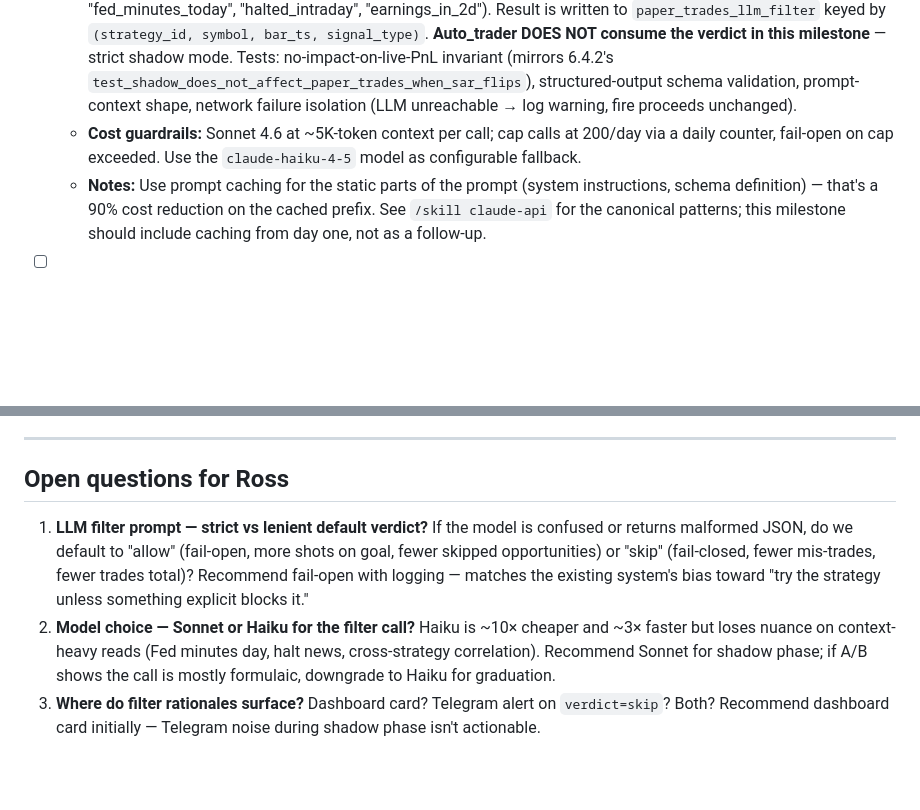
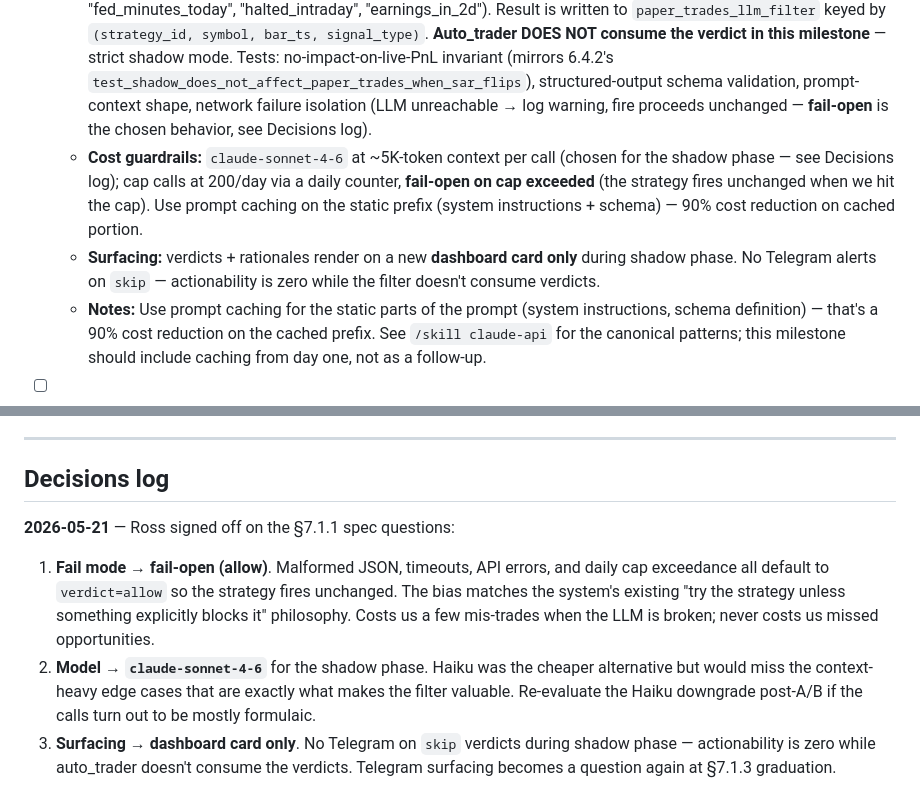
Before and after one commit to ProbablyMaybeNo/Profit-Generation, a Markdown page: docs/PHASE7_PLAN DRAFT.md, 2 parts joined by grey strips. GitHub-like rendering; blank space fills up the shorter version.

Commit message:
docs(phase7): bake §7.1.1 decisions into spec (fail-open / sonnet / dashboard-only)
Removes the "Open questions for Ross" section and folds the answers
into the 7.1.1 acceptance criteria, so the milestone-builder agent
can run on the spec without revisiting these choices.

Co-Authored-By: Claude Opus 4.7 (1M context) <noreply@anthropic.com>

```diff
--- a/docs/PHASE7_PLAN DRAFT.md
+++ b/docs/PHASE7_PLAN DRAFT.md
@@ -60,10 +60,16 @@ filter touches live PnL.
     `test_shadow_does_not_affect_paper_trades_when_sar_flips`),
     structured-output schema validation, prompt-context shape, network
     failure isolation (LLM unreachable → log warning, fire proceeds
-    unchanged).
-  - **Cost guardrails:** Sonnet 4.6 at ~5K-token context per call;
-    cap calls at 200/day via a daily counter, fail-open on cap exceeded.
-    Use the `claude-haiku-4-5` model as configurable fallback.
+    unchanged — **fail-open** is the chosen behavior, see Decisions log).
+  - **Cost guardrails:** `claude-sonnet-4-6` at ~5K-token context per
+    call (chosen for the shadow phase — see Decisions log); cap calls
+    at 200/day via a daily counter, **fail-open on cap exceeded**
+    (the strategy fires unchanged when we hit the cap). Use prompt
+    caching on the static prefix (system instructions + schema) —
+    90% cost reduction on cached portion.
+  - **Surfacing:** verdicts + rationales render on a new **dashboard
+    card only** during shadow phase. No Telegram alerts on `skip` —
+    actionability is zero while the filter doesn't consume verdicts.
   - **Notes:** Use prompt caching for the static parts of the prompt
     (system instructions, schema definition) — that's a 90% cost
     reduction on the cached prefix. See `/skill claude-api` for the
@@ -178,19 +184,22 @@ strategies), we need Alpaca's bar websocket subscription.
 
 ---
 
-## Open questions for Ross
+## Decisions log
 
-1. **LLM filter prompt — strict vs lenient default verdict?** If the
-   model is confused or returns malformed JSON, do we default to
-   "allow" (fail-open, more shots on goal, fewer skipped opportunities)
-   or "skip" (fail-closed, fewer mis-trades, fewer trades total)?
-   Recommend fail-open with logging — matches the existing system's
-   bias toward "try the strategy unless something explicit blocks it."
-2. **Model choice — Sonnet or Haiku for the filter call?** Haiku is
-   ~10× cheaper and ~3× faster but loses nuance on context-heavy
-   reads (Fed minutes day, halt news, cross-strategy correlation).
-   Recommend Sonnet for shadow phase; if A/B shows the call is mostly
-   formulaic, downgrade to Haiku for graduation.
-3. **Where do filter rationales surface?** Dashboard card? Telegram
-   alert on `verdict=skip`? Both? Recommend dashboard card initially
-   — Telegram noise during shadow phase isn't actionable.
+**2026-05-21** — Ross signed off on the §7.1.1 spec questions:
+
+1. **Fail mode** → **fail-open (allow)**. Malformed JSON, timeouts,
+   API errors, and daily cap exceedance all default to `verdict=allow`
+   so the strategy fires unchanged. The bias matches the system's
+   existing "try the strategy unless something explicitly blocks it"
+   philosophy. Costs us a few mis-trades when the LLM is broken;
+   never costs us missed opportunities.
+2. **Model** → **`claude-sonnet-4-6`** for the shadow phase. Haiku
+   was the cheaper alternative but would miss the context-heavy edge
+   cases that are exactly what makes the filter valuable. Re-evaluate
+   the Haiku downgrade post-A/B if the calls turn out to be mostly
+   formulaic.
+3. **Surfacing** → **dashboard card only**. No Telegram on `skip`
+   verdicts during shadow phase — actionability is zero while
+   auto_trader doesn't consume the verdicts. Telegram surfacing
+   becomes a question again at §7.1.3 graduation.
```
